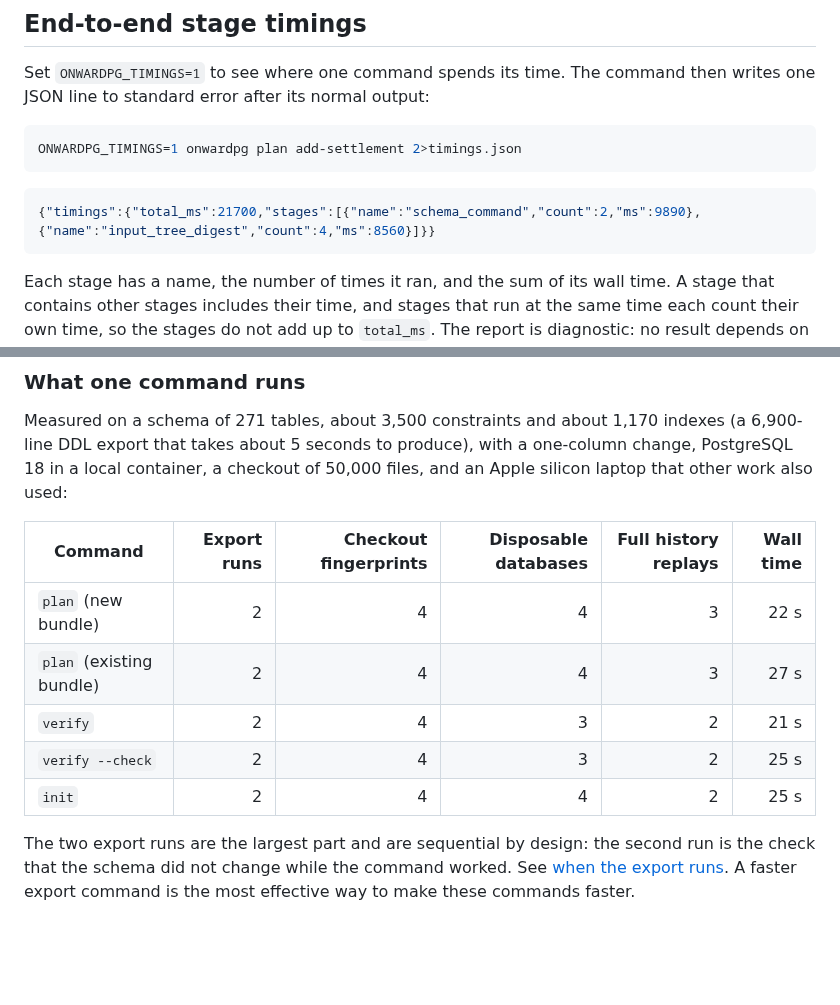
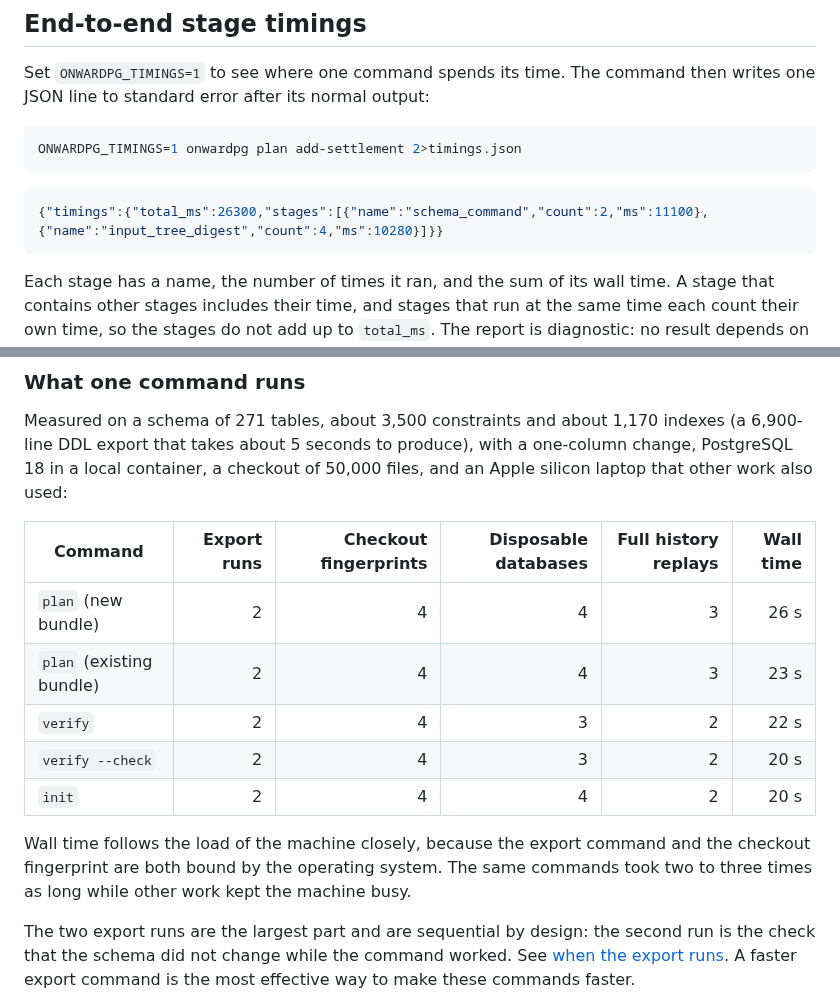
Before and after one commit to jokull/onwardpg, a Markdown page: docs/performance.md, 2 parts joined by grey strips. GitHub-like rendering; blank space fills up the shorter version.

Commit message:
State the measured times of the final change
The fingerprint before the confirming export is on the critical path again, so the earlier figures no longer described this branch. These are from the final binary on the same schema and machine.

````diff
--- a/docs/performance.md
+++ b/docs/performance.md
@@ -41,7 +41,7 @@ ONWARDPG_TIMINGS=1 onwardpg plan add-settlement 2>timings.json
 ```
 
 ```json
-{"timings":{"total_ms":21700,"stages":[{"name":"schema_command","count":2,"ms":9890},{"name":"input_tree_digest","count":4,"ms":8560}]}}
+{"timings":{"total_ms":26300,"stages":[{"name":"schema_command","count":2,"ms":11100},{"name":"input_tree_digest","count":4,"ms":10280}]}}
 ```
 
 Each stage has a name, the number of times it ran, and the sum of its wall
@@ -70,11 +70,16 @@ files, and an Apple silicon laptop that other work also used:
 
 | Command | Export runs | Checkout fingerprints | Disposable databases | Full history replays | Wall time |
 | --- | ---: | ---: | ---: | ---: | ---: |
-| `plan` (new bundle) | 2 | 4 | 4 | 3 | 22 s |
-| `plan` (existing bundle) | 2 | 4 | 4 | 3 | 27 s |
-| `verify` | 2 | 4 | 3 | 2 | 21 s |
-| `verify --check` | 2 | 4 | 3 | 2 | 25 s |
-| `init` | 2 | 4 | 4 | 2 | 25 s |
+| `plan` (new bundle) | 2 | 4 | 4 | 3 | 26 s |
+| `plan` (existing bundle) | 2 | 4 | 4 | 3 | 23 s |
+| `verify` | 2 | 4 | 3 | 2 | 22 s |
+| `verify --check` | 2 | 4 | 3 | 2 | 20 s |
+| `init` | 2 | 4 | 4 | 2 | 20 s |
+
+Wall time follows the load of the machine closely, because the export command
+and the checkout fingerprint are both bound by the operating system. The same
+commands took two to three times as long while other work kept the machine
+busy.
 
 The two export runs are the largest part and are sequential by design: the
 second run is the check that the schema did not change while the command
````
Also changed, not shown: CHANGELOG.md (+2 -2 lines).
